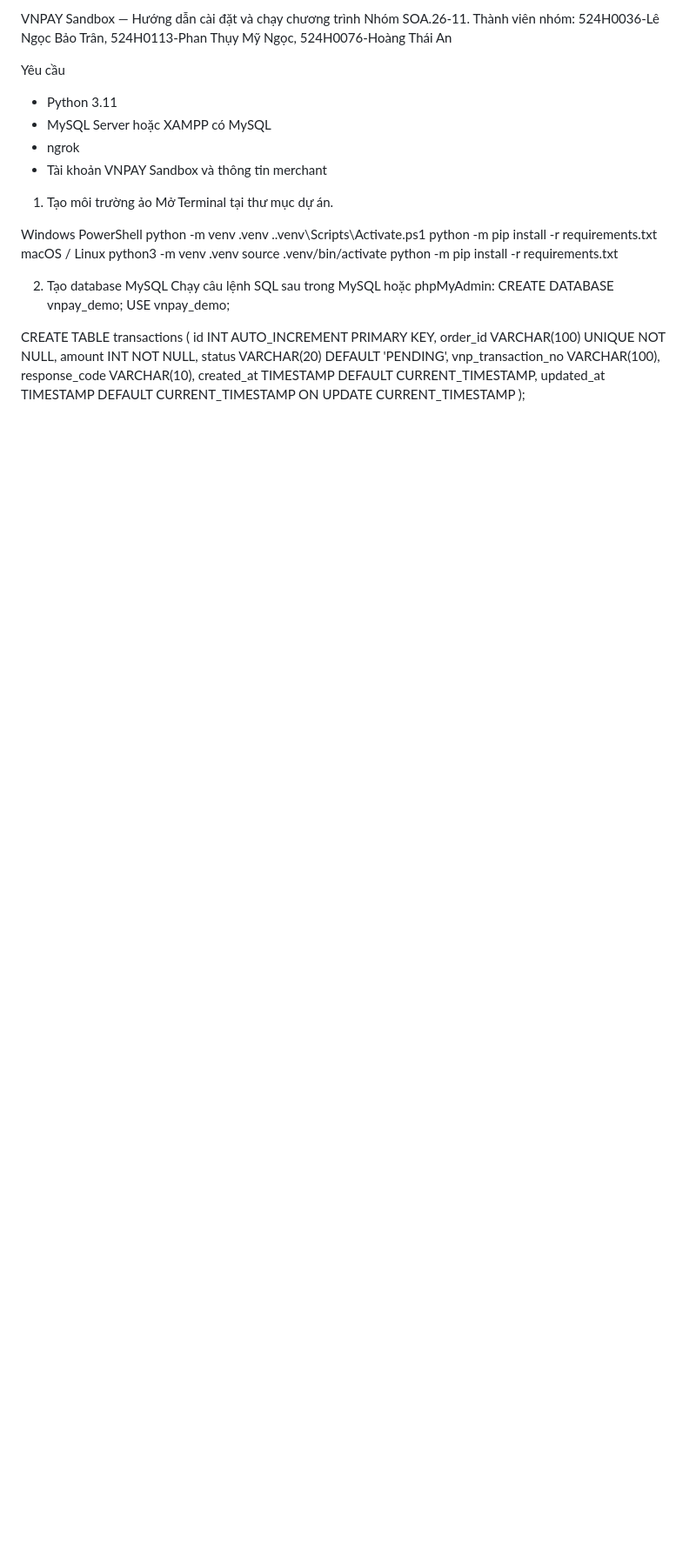
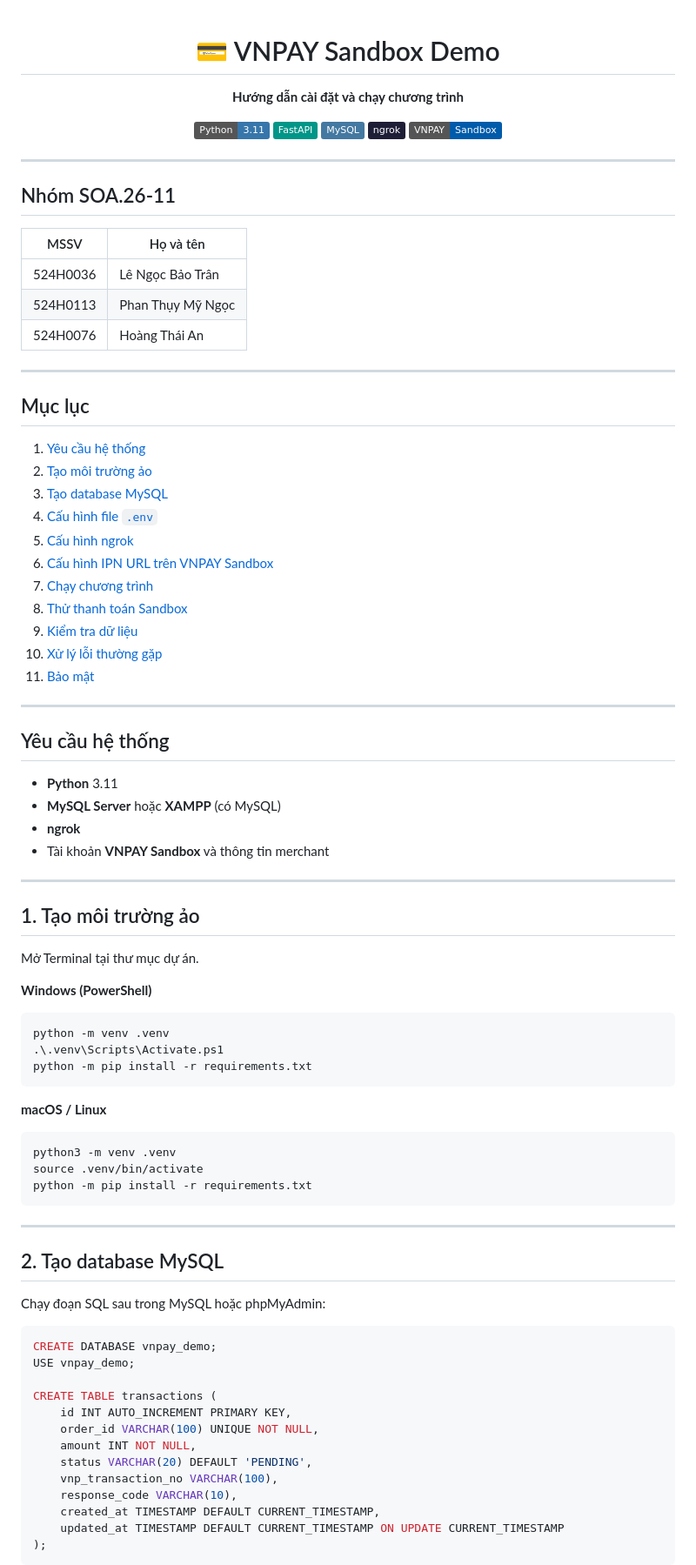
Before and after one commit to BaoTraan1209/vnpay, a Markdown page: README.md, the part around one of its changes. Shown at 87% size. GitHub-like rendering; badges without logos; blank space fills up the shorter version.

Commit message:
Revise README for clarity and additional details
Updated README.md to enhance installation instructions and system requirements.

````diff
--- a/README.md
+++ b/README.md
@@ -1,26 +1,81 @@
-VNPAY Sandbox — Hướng dẫn cài đặt và chạy chương trình
-Nhóm SOA.26-11. Thành viên nhóm: 524H0036-Lê Ngọc Bảo Trân, 524H0113-Phan Thụy Mỹ Ngọc, 524H0076-Hoàng Thái An
+<div align="center">
 
-Yêu cầu
-- Python 3.11
-- MySQL Server hoặc XAMPP có MySQL
-- ngrok
-- Tài khoản VNPAY Sandbox và thông tin merchant
+# 💳 VNPAY Sandbox Demo
 
-1. Tạo môi trường ảo
+**Hướng dẫn cài đặt và chạy chương trình**
+
+![Python](https://img.shields.io/badge/Python-3.11-3776AB?logo=python&logoColor=white)
+![FastAPI](https://img.shields.io/badge/FastAPI-009688?logo=fastapi&logoColor=white)
+![MySQL](https://img.shields.io/badge/MySQL-4479A1?logo=mysql&logoColor=white)
+![ngrok](https://img.shields.io/badge/ngrok-1F1E37?logo=ngrok&logoColor=white)
+![VNPAY](https://img.shields.io/badge/VNPAY-Sandbox-005BAA)
+
+</div>
+
+---
+
+## Nhóm SOA.26-11
+
+| MSSV | Họ và tên |
+|------|-----------|
+| 524H0036 | Lê Ngọc Bảo Trân |
+| 524H0113 | Phan Thụy Mỹ Ngọc |
+| 524H0076 | Hoàng Thái An |
+
+---
+
+## Mục lục
+
+1. [Yêu cầu hệ thống](#-yêu-cầu-hệ-thống)
+2. [Tạo môi trường ảo](#1-tạo-môi-trường-ảo)
+3. [Tạo database MySQL](#2-tạo-database-mysql)
+4. [Cấu hình file `.env`](#3-cấu-hình-file-env)
+5. [Cấu hình ngrok](#4-cấu-hình-ngrok)
+6. [Cấu hình IPN URL trên VNPAY Sandbox](#5-cấu-hình-ipn-url-trên-vnpay-sandbox)
+7. [Chạy chương trình](#6-chạy-chương-trình)
+8. [Thử thanh toán Sandbox](#7-thử-thanh-toán-sandbox)
+9. [Kiểm tra dữ liệu](#8-kiểm-tra-dữ-liệu-trong-database)
+10. [Xử lý lỗi thường gặp](#-xử-lý-lỗi-thường-gặp)
+11. [Bảo mật](#-bảo-mật)
+
+---
+
+## Yêu cầu hệ thống
+
+- **Python** 3.11
+- **MySQL Server** hoặc **XAMPP** (có MySQL)
+- **ngrok**
+- Tài khoản **VNPAY Sandbox** và thông tin merchant
+
+---
+
+## 1. Tạo môi trường ảo
+
 Mở Terminal tại thư mục dự án.
 
-Windows PowerShell
+**Windows (PowerShell)**
+
+```powershell
 python -m venv .venv
 .\.venv\Scripts\Activate.ps1
 python -m pip install -r requirements.txt
-macOS / Linux
+```
+
+**macOS / Linux**
+
+```bash
 python3 -m venv .venv
 source .venv/bin/activate
 python -m pip install -r requirements.txt
+```
 
-2. Tạo database MySQL
-Chạy câu lệnh SQL sau trong MySQL hoặc phpMyAdmin:
+---
+
+## 2. Tạo database MySQL
+
+Chạy đoạn SQL sau trong MySQL hoặc phpMyAdmin:
+
+```sql
 CREATE DATABASE vnpay_demo;
 USE vnpay_demo;
 
@@ -32,7 +87,7 @@ CREATE TABLE transactions (
     vnp_transaction_no VARCHAR(100),
     response_code VARCHAR(10),
     created_at TIMESTAMP DEFAULT CURRENT_TIMESTAMP,
-    updated_at TIMESTAMP DEFAULT CURRENT_TIMESTAMP
-        ON UPDATE CURRENT_TIMESTAMP
+    updated_at TIMESTAMP DEFAULT CURRENT_TIMESTAMP ON UPDATE CURRENT_TIMESTAMP
 );
+```
 
````
Also changed, not shown: other parts of README.md (+84 -25 lines).
